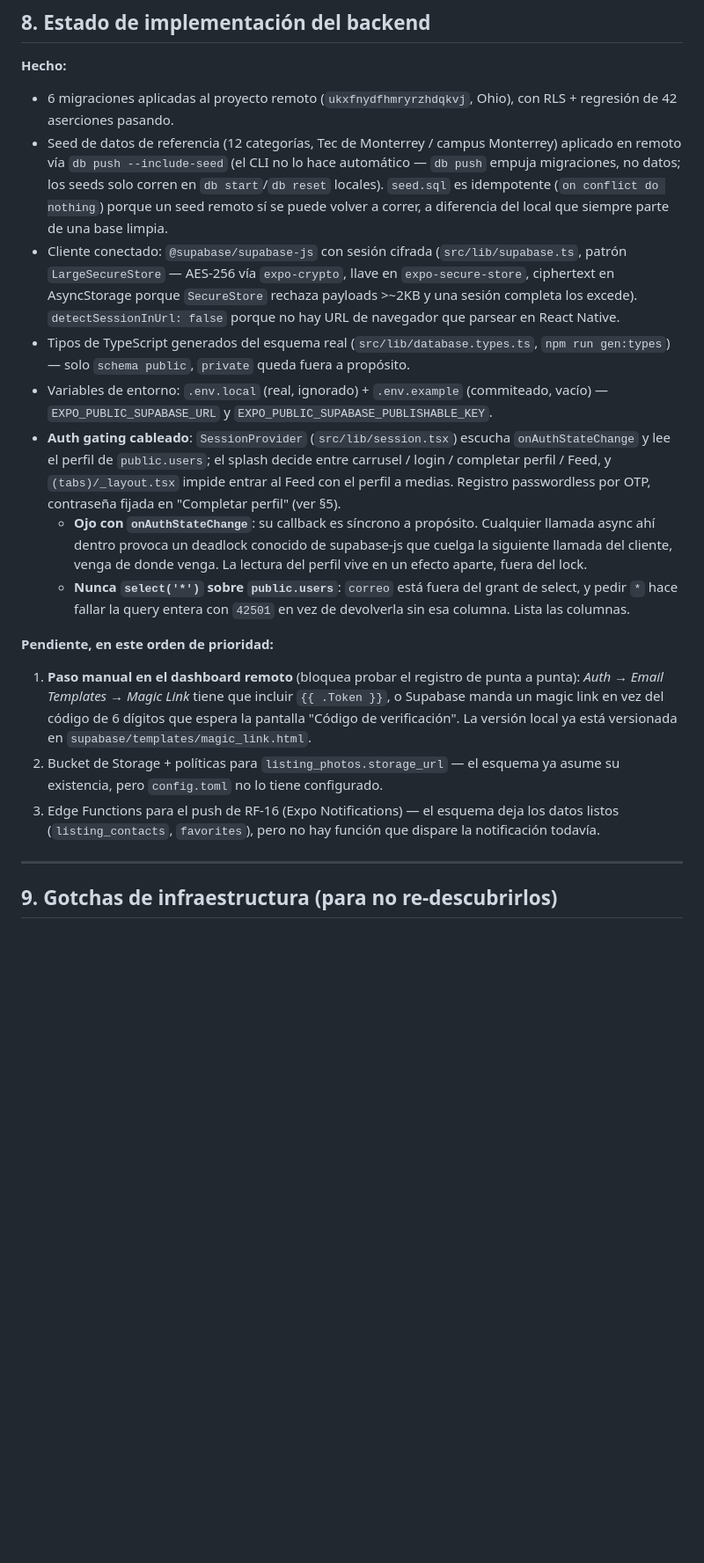
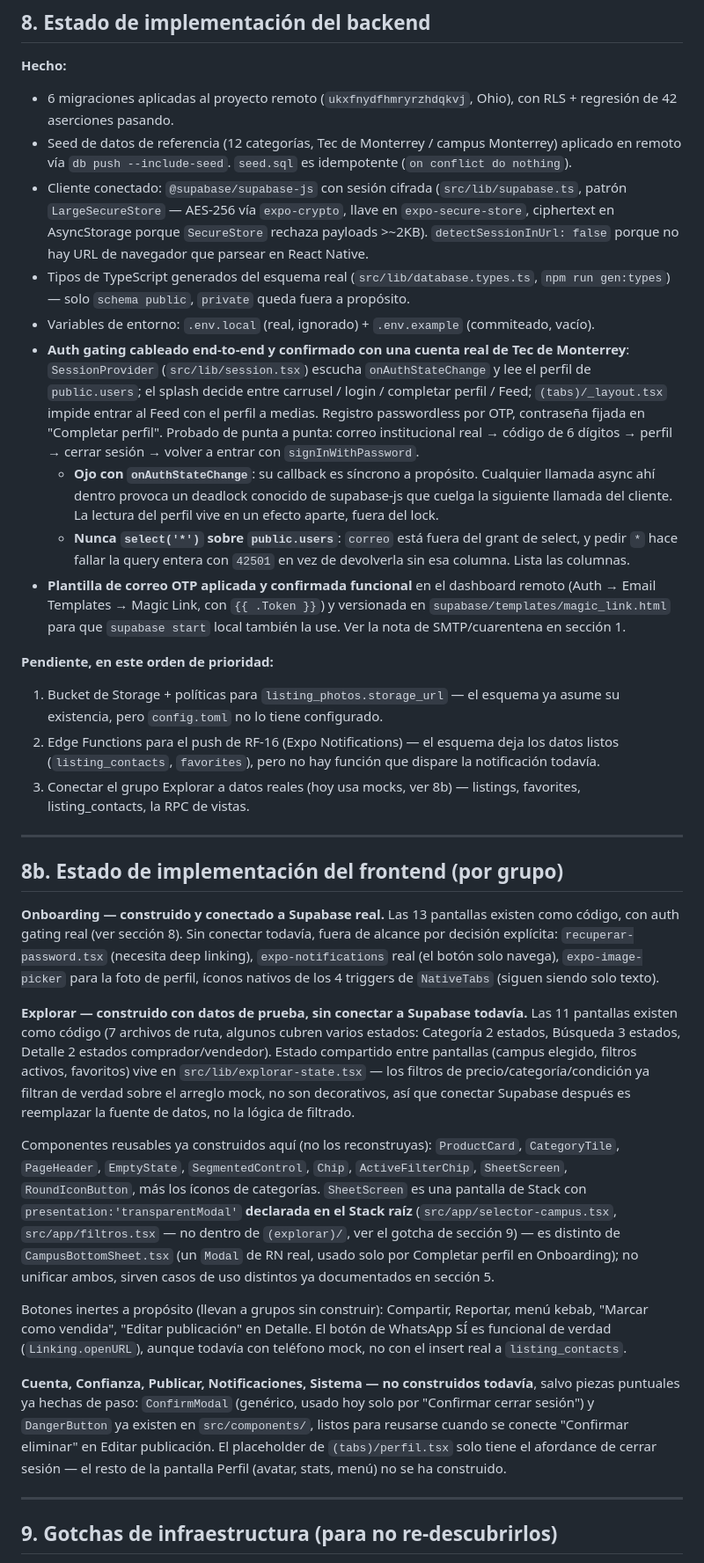
Before and after one commit to Enrique-Macias/Relevo-Marketplace, a Markdown page: CLAUDE.md, the part around one of its changes. Shown at 88% size. GitHub-like rendering; blank space fills up the shorter version.

```diff
--- a/CLAUDE.md
+++ b/CLAUDE.md
@@ -359,47 +387,91 @@ y solo al final las convenciones genéricas de los skills.
 - 6 migraciones aplicadas al proyecto remoto (`ukxfnydfhmryrzhdqkvj`, Ohio),
   con RLS + regresión de 42 aserciones pasando.
 - Seed de datos de referencia (12 categorías, Tec de Monterrey / campus
-  Monterrey) aplicado en remoto vía `db push --include-seed` (el CLI no lo
-  hace automático — `db push` empuja migraciones, no datos; los seeds solo
-  corren en `db start`/`db reset` locales). `seed.sql` es idempotente
-  (`on conflict do nothing`) porque un seed remoto sí se puede volver a
-  correr, a diferencia del local que siempre parte de una base limpia.
+  Monterrey) aplicado en remoto vía `db push --include-seed`. `seed.sql` es
+  idempotente (`on conflict do nothing`).
 - Cliente conectado: `@supabase/supabase-js` con sesión cifrada
   (`src/lib/supabase.ts`, patrón `LargeSecureStore` — AES-256 vía
   `expo-crypto`, llave en `expo-secure-store`, ciphertext en AsyncStorage
-  porque `SecureStore` rechaza payloads >~2KB y una sesión completa los
-  excede). `detectSessionInUrl: false` porque no hay URL de navegador que
-  parsear en React Native.
+  porque `SecureStore` rechaza payloads >~2KB). `detectSessionInUrl: false`
+  porque no hay URL de navegador que parsear en React Native.
 - Tipos de TypeScript generados del esquema real (`src/lib/database.types.ts`,
   `npm run gen:types`) — solo `schema public`, `private` queda fuera a
   propósito.
 - Variables de entorno: `.env.local` (real, ignorado) + `.env.example`
-  (commiteado, vacío) — `EXPO_PUBLIC_SUPABASE_URL` y
-  `EXPO_PUBLIC_SUPABASE_PUBLISHABLE_KEY`.
-- **Auth gating cableado**: `SessionProvider` (`src/lib/session.tsx`) escucha
-  `onAuthStateChange` y lee el perfil de `public.users`; el splash decide entre
-  carrusel / login / completar perfil / Feed, y `(tabs)/_layout.tsx` impide
-  entrar al Feed con el perfil a medias. Registro passwordless por OTP,
-  contraseña fijada en "Completar perfil" (ver §5).
+  (commiteado, vacío).
+- **Auth gating cableado end-to-end y confirmado con una cuenta real de Tec
+  de Monterrey**: `SessionProvider` (`src/lib/session.tsx`) escucha
+  `onAuthStateChange` y lee el perfil de `public.users`; el splash decide
+  entre carrusel / login / completar perfil / Feed; `(tabs)/_layout.tsx`
+  impide entrar al Feed con el perfil a medias. Registro passwordless por
+  OTP, contraseña fijada en "Completar perfil". Probado de punta a punta:
+  correo institucional real → código de 6 dígitos → perfil → cerrar sesión →
+  volver a entrar con `signInWithPassword`.
   - **Ojo con `onAuthStateChange`**: su callback es síncrono a propósito.
     Cualquier llamada async ahí dentro provoca un deadlock conocido de
-    supabase-js que cuelga la siguiente llamada del cliente, venga de donde
-    venga. La lectura del perfil vive en un efecto aparte, fuera del lock.
-  - **Nunca `select('*')` sobre `public.users`**: `correo` está fuera del grant
-    de select, y pedir `*` hace fallar la query entera con `42501` en vez de
-    devolverla sin esa columna. Lista las columnas.
+    supabase-js que cuelga la siguiente llamada del cliente. La lectura del
+    perfil vive en un efecto aparte, fuera del lock.
+  - **Nunca `select('*')` sobre `public.users`**: `correo` está fuera del
+    grant de select, y pedir `*` hace fallar la query entera con `42501` en
+    vez de devolverla sin esa columna. Lista las columnas.
+- **Plantilla de correo OTP aplicada y confirmada funcional** en el dashboard
+  remoto (Auth → Email Templates → Magic Link, con `{{ .Token }}`) y
+  versionada en `supabase/templates/magic_link.html` para que `supabase
+  start` local también la use. Ver la nota de SMTP/cuarentena en sección 1.
 
 **Pendiente, en este orden de prioridad:**
-1. **Paso manual en el dashboard remoto** (bloquea probar el registro de punta
-   a punta): *Auth → Email Templates → Magic Link* tiene que incluir
-   `{{ .Token }}`, o Supabase manda un magic link en vez del código de 6
-   dígitos que espera la pantalla "Código de verificación". La versión local
-   ya está versionada en `supabase/templates/magic_link.html`.
-2. Bucket de Storage + políticas para `listing_photos.storage_url` — el
+1. Bucket de Storage + políticas para `listing_photos.storage_url` — el
    esquema ya asume su existencia, pero `config.toml` no lo tiene configurado.
-3. Edge Functions para el push de RF-16 (Expo Notifications) — el esquema
+2. Edge Functions para el push de RF-16 (Expo Notifications) — el esquema
    deja los datos listos (`listing_contacts`, `favorites`), pero no hay
    función que dispare la notificación todavía.
+3. Conectar el grupo Explorar a datos reales (hoy usa mocks, ver 8b) —
+   listings, favorites, listing_contacts, la RPC de vistas.
+
+---
+
+## 8b. Estado de implementación del frontend (por grupo)
+
+**Onboarding — construido y conectado a Supabase real.** Las 13 pantallas
+existen como código, con auth gating real (ver sección 8). Sin conectar
+todavía, fuera de alcance por decisión explícita: `recuperar-password.tsx`
+(necesita deep linking), `expo-notifications` real (el botón solo navega),
+`expo-image-picker` para la foto de perfil, íconos nativos de los 4 triggers
+de `NativeTabs` (siguen siendo solo texto).
+
+**Explorar — construido con datos de prueba, sin conectar a Supabase
+todavía.** Las 11 pantallas existen como código (7 archivos de ruta, algunos
+cubren varios estados: Categoría 2 estados, Búsqueda 3 estados, Detalle 2
+estados comprador/vendedor). Estado compartido entre pantallas (campus
+elegido, filtros activos, favoritos) vive en `src/lib/explorar-state.tsx` —
+los filtros de precio/categoría/condición ya filtran de verdad sobre el
+arreglo mock, no son decorativos, así que conectar Supabase después es
+reemplazar la fuente de datos, no la lógica de filtrado.
+
+Componentes reusables ya construidos aquí (no los reconstruyas):
+`ProductCard`, `CategoryTile`, `PageHeader`, `EmptyState`,
+`SegmentedControl`, `Chip`, `ActiveFilterChip`, `SheetScreen`,
+`RoundIconButton`, más los íconos de categorías. `SheetScreen` es una
+pantalla de Stack con `presentation:'transparentModal'` **declarada en el
+Stack raíz** (`src/app/selector-campus.tsx`, `src/app/filtros.tsx` — no
+dentro de `(explorar)/`, ver el gotcha de sección 9) — es distinto de
+`CampusBottomSheet.tsx` (un `Modal` de RN real, usado solo por Completar
+perfil en Onboarding); no unificar ambos, sirven casos de uso distintos ya
+documentados en sección 5.
+
+Botones inertes a propósito (llevan a grupos sin construir): Compartir,
+Reportar, menú kebab, "Marcar como vendida", "Editar publicación" en
+Detalle. El botón de WhatsApp SÍ es funcional de verdad (`Linking.openURL`),
+aunque todavía con teléfono mock, no con el insert real a
+`listing_contacts`.
+
+**Cuenta, Confianza, Publicar, Notificaciones, Sistema — no construidos
+todavía**, salvo piezas puntuales ya hechas de paso: `ConfirmModal` (genérico,
+usado hoy solo por "Confirmar cerrar sesión") y `DangerButton` ya existen en
+`src/components/`, listos para reusarse cuando se conecte "Confirmar
+eliminar" en Editar publicación. El placeholder de `(tabs)/perfil.tsx` solo
+tiene el afordance de cerrar sesión — el resto de la pantalla Perfil
+(avatar, stats, menú) no se ha construido.
 
 ---
 
```
Also changed, not shown: other parts of CLAUDE.md (+80 -52 lines).
